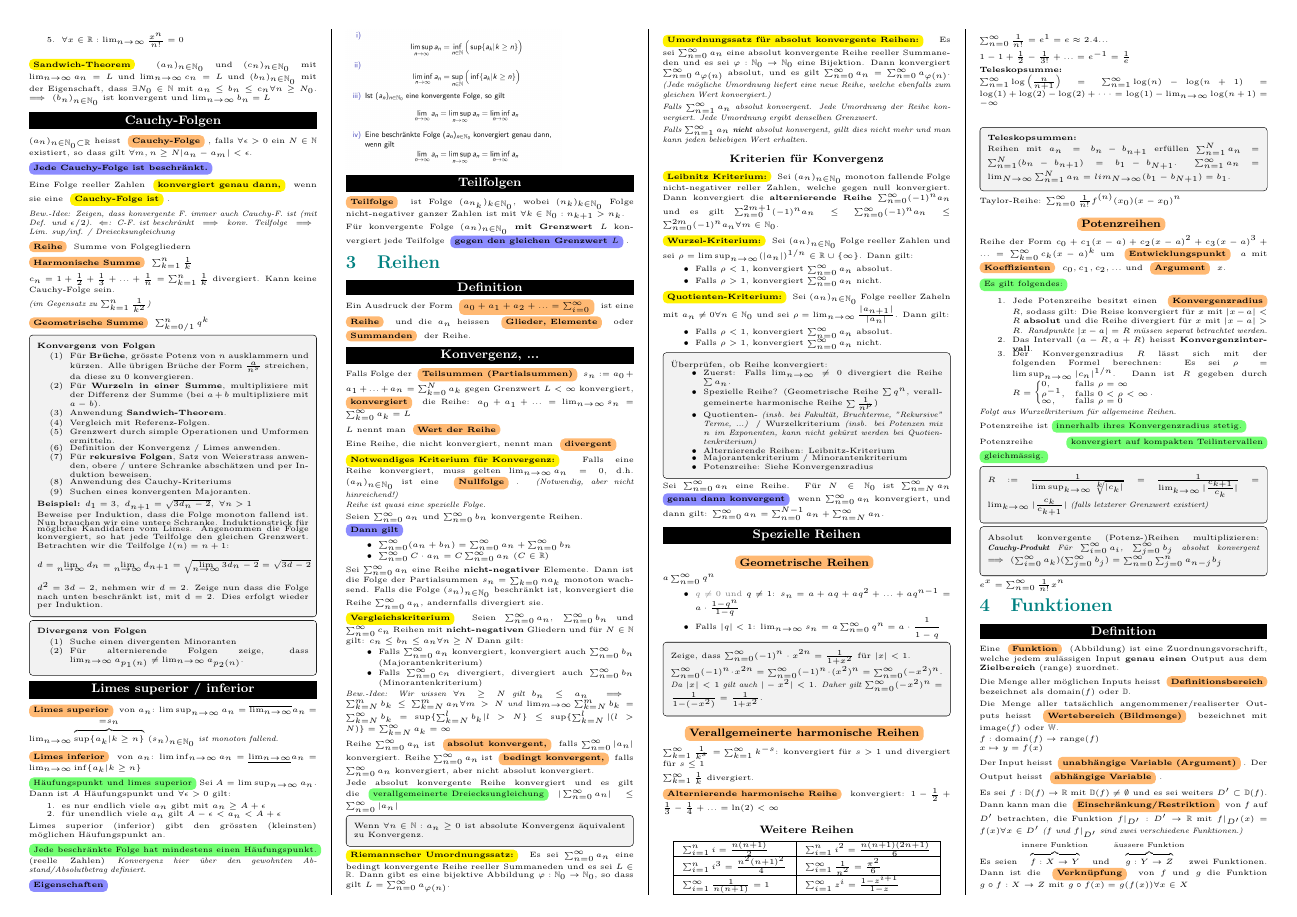
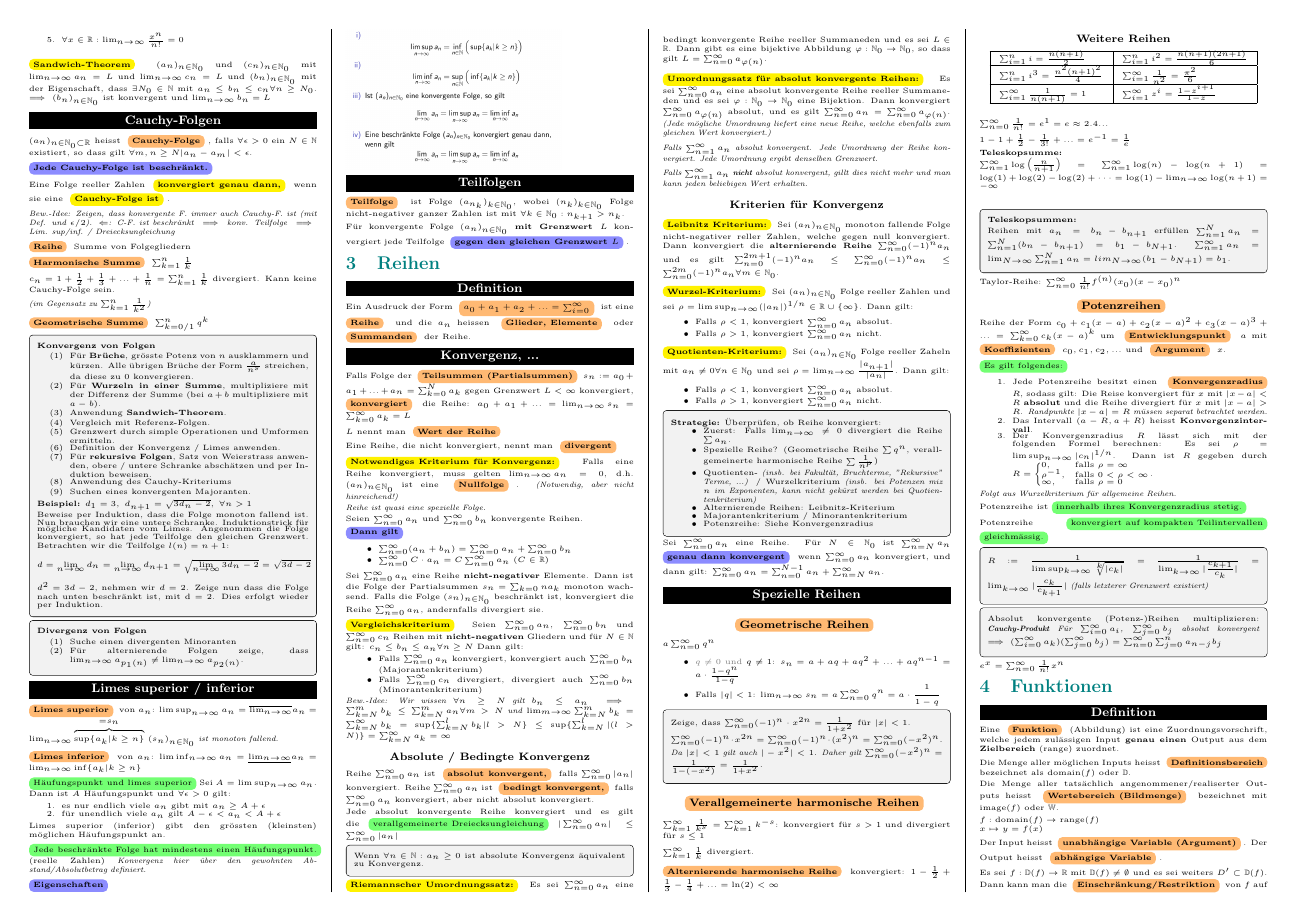
Before and after one commit to Timeo04/ethz-fs26-analysis1-cheatsheet, a LaTeX document (main.tex, which reads sections/03_reihen.tex): page 2 of 9. Compiled offline with pdfLaTeX.

Commit message:
add title

```diff
--- a/sections/03_reihen.tex
+++ b/sections/03_reihen.tex
@@ -35,6 +35,8 @@ Dann gilt:
 
 \textit{Bew.-Idee: Wir wissen $\forall n \geq N$ gilt $b_n \leq a_n$ $\implies$ $\sum_{k=N}^{m} b_k \leq \sum_{k=N}^{m} a_n \forall m > N$ und $\lim_{m \rightarrow \infty} \sum_{k=N}^{m} b_k = \sum_{k=N}^{\infty} b_k = \sup \{ \sum_{k=N}^{l} b_k | l > N\} \leq \sup \{\sum_{k=N}^{l} | (l>N)\} = \sum_{k=N}^{\infty} a_k = \infty$}
 
+\subsubsection{Absolute / Bedingte Konvergenz}
+
 Reihe $\sum_{n=0}^{\infty} a_n$ ist \definition{absolut konvergent,} falls $\sum_{n=0}^{\infty} |a_n|$ konvergiert.
 Reihe $\sum_{n=0}^{\infty} a_n$ ist \definition{bedingt konvergent,} falls $\sum_{n=0}^{\infty} a_n$ konvergiert, aber nicht absolut konvergiert.
 
@@ -69,7 +71,7 @@ Jede absolut konvergente Reihe konvergiert und es gilt die \greenBox{verallgemei
 \end{itemize}
 
 \begin{exercise}
-    Überprüfen, ob Reihe konvergiert:
+    \textbf{Strategie:} Überprüfen, ob Reihe konvergiert:
     \begin{itemize}
         \item Zuerst: Falls $\lim_{n\rightarrow \infty} \neq 0$ divergiert die Reihe $\sum a_n$.
         \item Spezielle Reihe? (Geometrische Reihe $\sum q^n$, verallgemeinerte harmonische Reihe $\sum \frac{1}{n^p}$)
```
Also changed, not shown: main.pdf.
